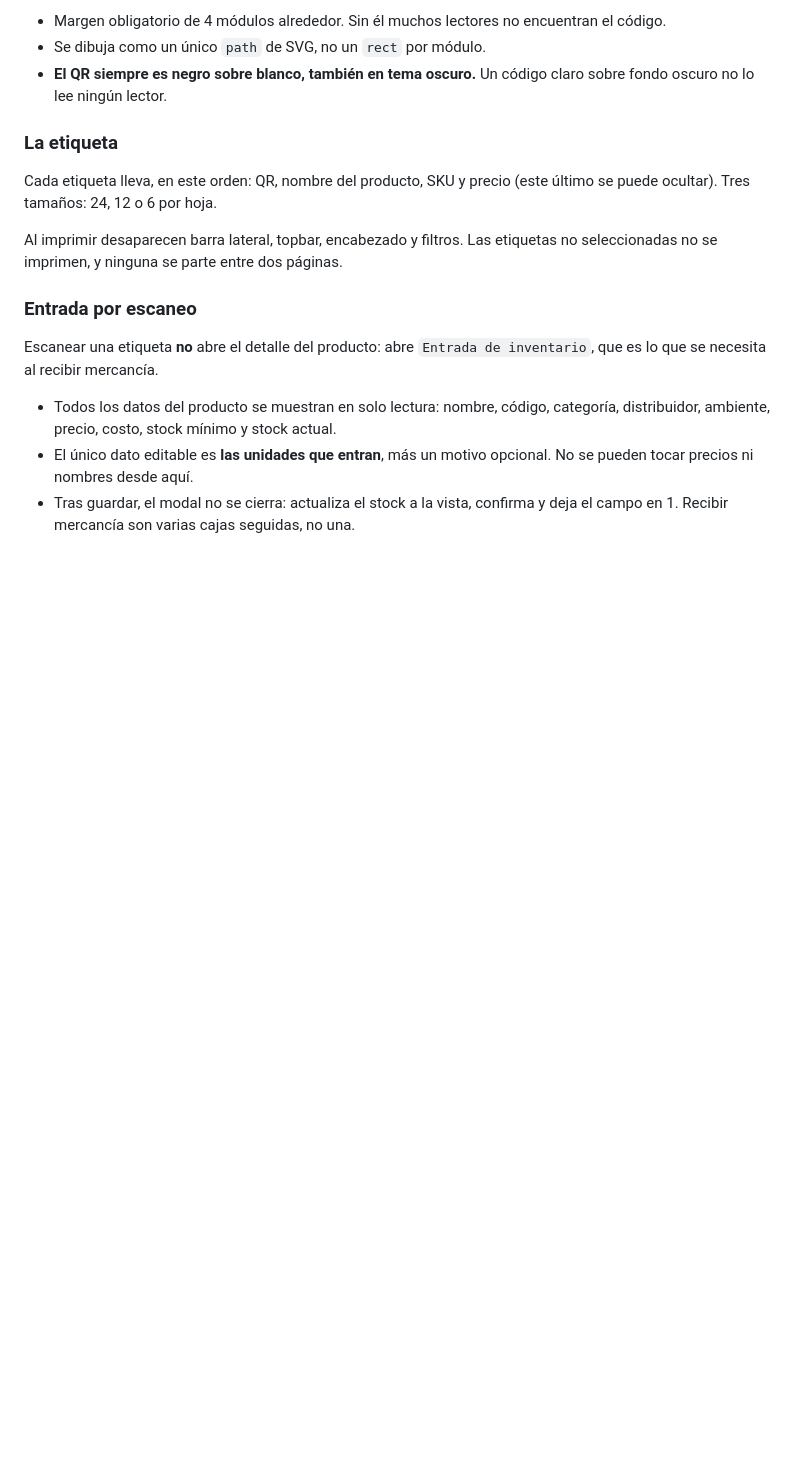
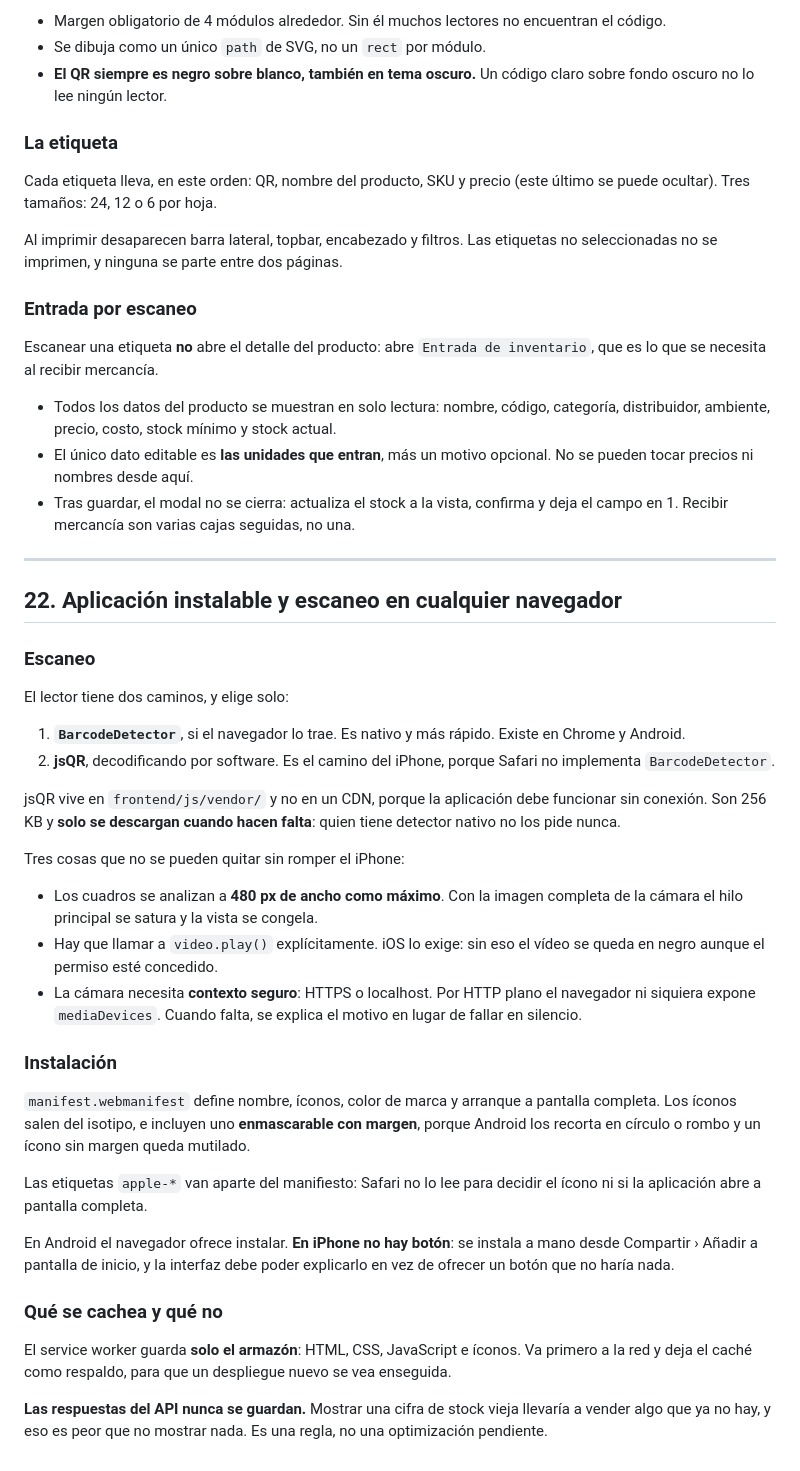
Before and after one commit to chaarlyez/inventario-finanzas-sena, a Markdown page: docs/STOKIO-guia-diseno-visual.md, the part around the change. Rendered like a GitHub page; blank space fills up the shorter version.

```diff
--- a/docs/STOKIO-guia-diseno-visual.md
+++ b/docs/STOKIO-guia-diseno-visual.md
@@ -690,3 +690,36 @@ Escanear una etiqueta **no** abre el detalle del producto: abre `Entrada de inve
 - Todos los datos del producto se muestran en solo lectura: nombre, código, categoría, distribuidor, ambiente, precio, costo, stock mínimo y stock actual.
 - El único dato editable es **las unidades que entran**, más un motivo opcional. No se pueden tocar precios ni nombres desde aquí.
 - Tras guardar, el modal no se cierra: actualiza el stock a la vista, confirma y deja el campo en 1. Recibir mercancía son varias cajas seguidas, no una.
+
+---
+
+## 22. Aplicación instalable y escaneo en cualquier navegador
+
+### Escaneo
+
+El lector tiene dos caminos, y elige solo:
+
+1. **`BarcodeDetector`**, si el navegador lo trae. Es nativo y más rápido. Existe en Chrome y Android.
+2. **jsQR**, decodificando por software. Es el camino del iPhone, porque Safari no implementa `BarcodeDetector`.
+
+jsQR vive en `frontend/js/vendor/` y no en un CDN, porque la aplicación debe funcionar sin conexión. Son 256 KB y **solo se descargan cuando hacen falta**: quien tiene detector nativo no los pide nunca.
+
+Tres cosas que no se pueden quitar sin romper el iPhone:
+
+- Los cuadros se analizan a **480 px de ancho como máximo**. Con la imagen completa de la cámara el hilo principal se satura y la vista se congela.
+- Hay que llamar a `video.play()` explícitamente. iOS lo exige: sin eso el vídeo se queda en negro aunque el permiso esté concedido.
+- La cámara necesita **contexto seguro**: HTTPS o localhost. Por HTTP plano el navegador ni siquiera expone `mediaDevices`. Cuando falta, se explica el motivo en lugar de fallar en silencio.
+
+### Instalación
+
+`manifest.webmanifest` define nombre, íconos, color de marca y arranque a pantalla completa. Los íconos salen del isotipo, e incluyen uno **enmascarable con margen**, porque Android los recorta en círculo o rombo y un ícono sin margen queda mutilado.
+
+Las etiquetas `apple-*` van aparte del manifiesto: Safari no lo lee para decidir el ícono ni si la aplicación abre a pantalla completa.
+
+En Android el navegador ofrece instalar. **En iPhone no hay botón**: se instala a mano desde Compartir › Añadir a pantalla de inicio, y la interfaz debe poder explicarlo en vez de ofrecer un botón que no haría nada.
+
+### Qué se cachea y qué no
+
+El service worker guarda **solo el armazón**: HTML, CSS, JavaScript e íconos. Va primero a la red y deja el caché como respaldo, para que un despliegue nuevo se vea enseguida.
+
+**Las respuestas del API nunca se guardan.** Mostrar una cifra de stock vieja llevaría a vender algo que ya no hay, y eso es peor que no mostrar nada. Es una regla, no una optimización pendiente.
```
Also changed, not shown: docs/despliegue.md (+20 -1 lines).
